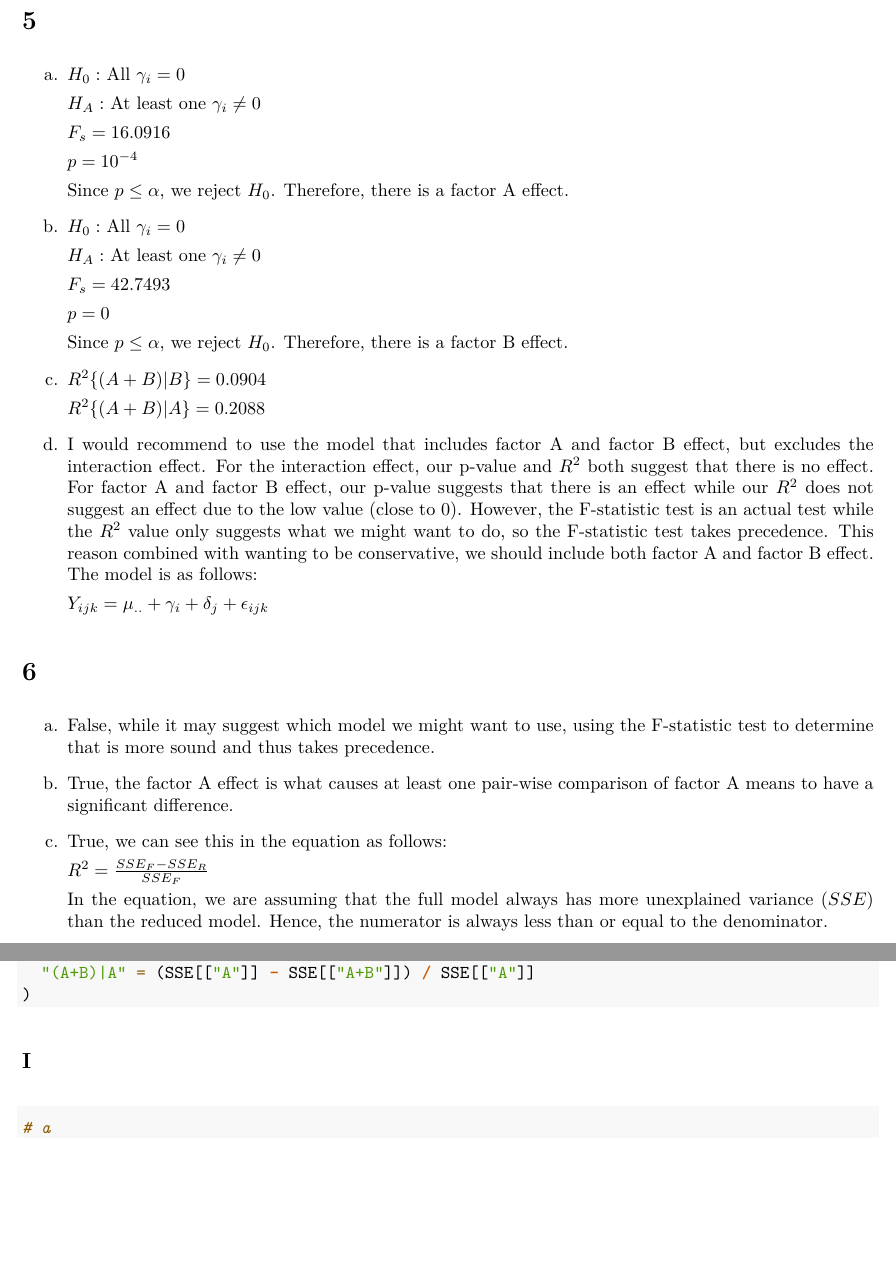
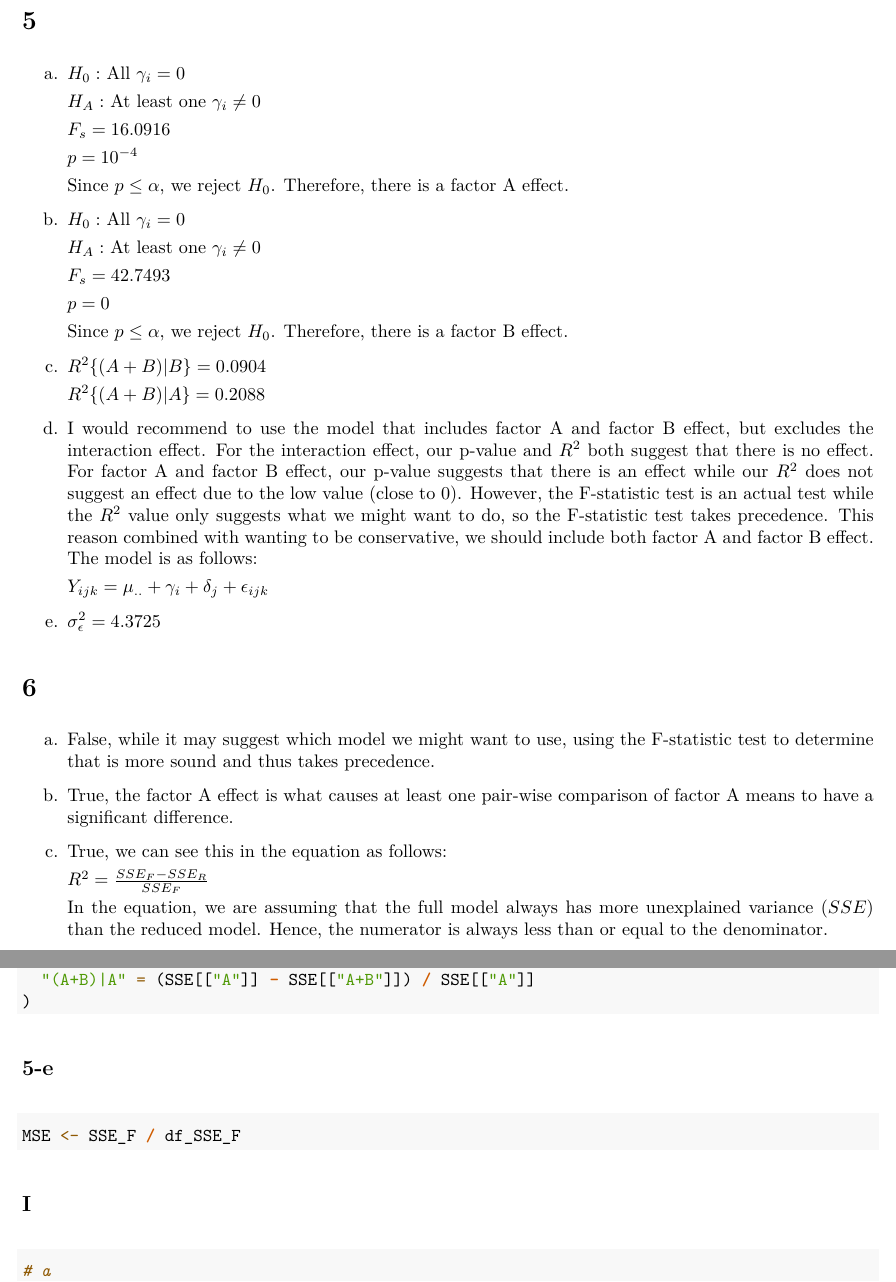
Before and after one commit to random-logic/STA106-programming, an R Markdown document (HW5.Rmd): two parts of pages 2 and 7 of 9, joined at a grey line, cut so that both start at the same text, the shorter picture padded with empty space. The pictures show the output file HW5.pdf that the author committed with the source.

Commit message:
progress

````diff
--- a/HW5.Rmd
+++ b/HW5.Rmd
@@ -181,6 +181,10 @@
 d. I would recommend to use the model that includes factor A and factor B effect, but excludes the interaction effect. For the interaction effect, our p-value and $R^2$ both suggest that there is no effect. For factor A and factor B effect, our p-value suggests that there is an effect while our $R^2$ does not suggest an effect due to the low value (close to 0). However, the F-statistic test is an actual test while the $R^2$ value only suggests what we might want to do, so the F-statistic test takes precedence. This reason combined with wanting to be conservative, we should include both factor A and factor B effect. The model is as follows:
 
    $Y_{ijk} = \mu_{..} + \gamma_i + \delta_j + \epsilon_{ijk}$
+```{r 5-e}
+MSE <- SSE_F / df_SSE_F
+```
+e. $\sigma_\epsilon^2 = `r round(MSE, 4)`$
 
 # 6
 a. False, while it may suggest which model we might want to use, using the F-statistic test to determine that is more sound and thus takes precedence.
````
Also changed, not shown: HW5.pdf.
